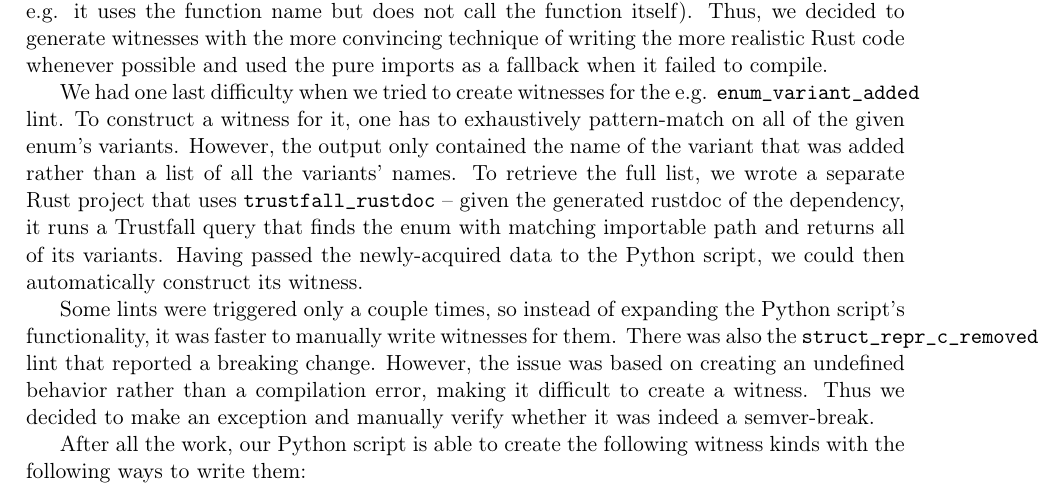
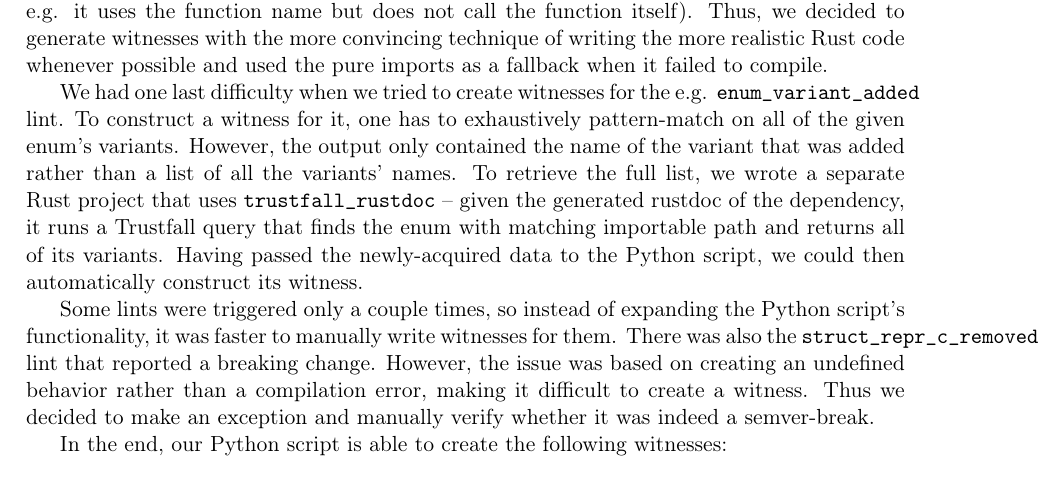
Before and after one commit to tonowak/bachelors-thesis, a LaTeX thesis (thesis-en.tex): part of page 33 of 43, cut so that both start at the same text. Compiled offline with pdfLaTeX.

Commit message:
Update thesis-en.tex
Co-authored-by: Bartosz Smolarczyk <92160712+SmolSir@users.noreply.github.com>

```diff
--- a/thesis-en.tex
+++ b/thesis-en.tex
@@ -911,8 +911,7 @@ However, the issue was based on creating an undefined behavior rather than a com
 making it difficult to create a witness.
 Thus we decided to make an exception and manually verify whether it was indeed a semver-break.
 
-After all the work, our Python script is able to create the following witness kinds
-with the following ways to write them:
+In the end, our Python script is able to create the following witnesses:
 \begin{table}[h]
 	\centering
 	% adjust the fractions here so that it looks nice (MUST sum up to 1)
```
